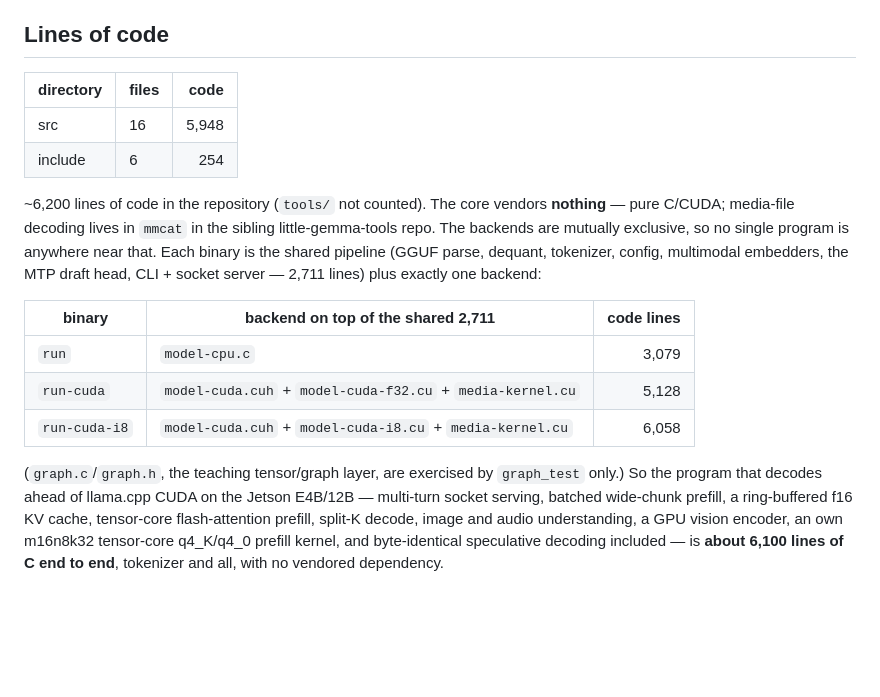
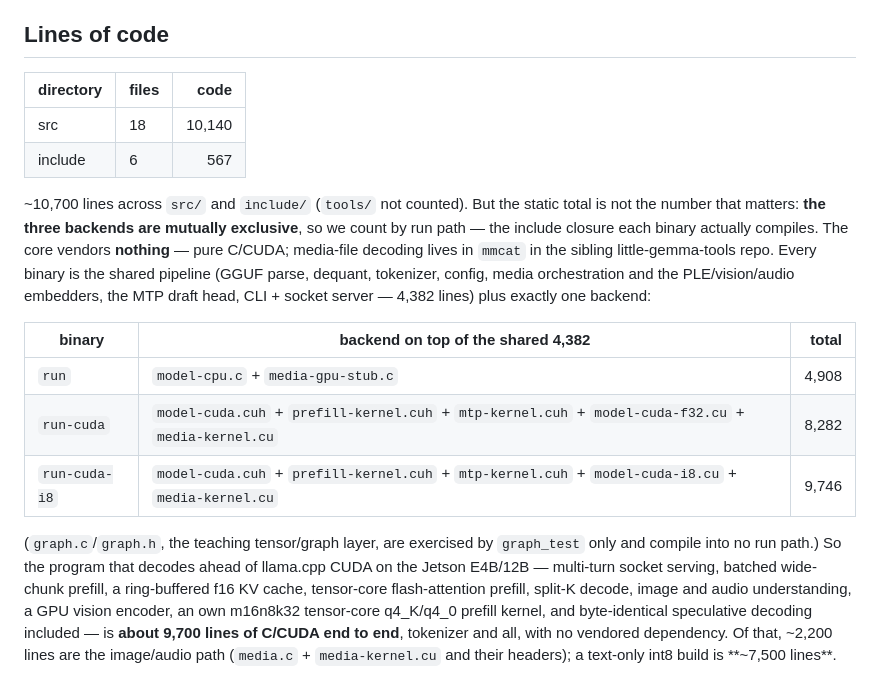
Before and after one commit to cortexist/little-gemma, a Markdown page: docs/design-notes.md, the part around the change. GitHub-like rendering; blank space fills up the shorter version.

```diff
--- a/docs/design-notes.md
+++ b/docs/design-notes.md
@@ -48,29 +48,33 @@ is for.
 
 ## Lines of code
 
-| directory | files | code  |
-|-----------|-------|------:|
-| src       | 16    | 5,948 |
-| include   | 6     |   254 |
+| directory | files | code   |
+|-----------|-------|-------:|
+| src       | 18    | 10,140 |
+| include   | 6     |    567 |
 
-~6,200 lines of code in the repository (`tools/` not counted). The core
-vendors **nothing** — pure C/CUDA; media-file decoding lives in `mmcat` in
-the sibling little-gemma-tools repo. The backends are mutually exclusive, so
-no single program is anywhere near that. Each binary is the shared pipeline
-(GGUF parse, dequant, tokenizer, config, multimodal embedders, the MTP draft
-head, CLI + socket server — 2,711 lines) plus exactly one backend:
+~10,700 lines across `src/` and `include/` (`tools/` not counted). But the
+static total is not the number that matters: **the three backends are
+mutually exclusive**, so we count by run path — the include closure each
+binary actually compiles. The core vendors **nothing** — pure C/CUDA;
+media-file decoding lives in `mmcat` in the sibling little-gemma-tools repo.
+Every binary is the shared pipeline (GGUF parse, dequant, tokenizer, config,
+media orchestration and the PLE/vision/audio embedders, the MTP draft head,
+CLI + socket server — 4,382 lines) plus exactly one backend:
 
-| binary        | backend on top of the shared 2,711                         | code lines |
-|---------------|------------------------------------------------------------|-----------:|
-| `run`         | `model-cpu.c`                                              |      3,079 |
-| `run-cuda`    | `model-cuda.cuh` + `model-cuda-f32.cu` + `media-kernel.cu` |      5,128 |
-| `run-cuda-i8` | `model-cuda.cuh` + `model-cuda-i8.cu` + `media-kernel.cu`  |      6,058 |
+| binary        | backend on top of the shared 4,382                                                                    | total |
+|---------------|-------------------------------------------------------------------------------------------------------|------:|
+| `run`         | `model-cpu.c` + `media-gpu-stub.c`                                                                     | 4,908 |
+| `run-cuda`    | `model-cuda.cuh` + `prefill-kernel.cuh` + `mtp-kernel.cuh` + `model-cuda-f32.cu` + `media-kernel.cu`   | 8,282 |
+| `run-cuda-i8` | `model-cuda.cuh` + `prefill-kernel.cuh` + `mtp-kernel.cuh` + `model-cuda-i8.cu` + `media-kernel.cu`    | 9,746 |
 
 (`graph.c`/`graph.h`, the teaching tensor/graph layer, are exercised by
-`graph_test` only.) So the program that decodes ahead of llama.cpp CUDA on the
-Jetson E4B/12B — multi-turn socket serving, batched wide-chunk
-prefill, a ring-buffered f16 KV cache, tensor-core flash-attention prefill,
-split-K decode, image and audio understanding, a GPU vision encoder, an own
-m16n8k32 tensor-core q4_K/q4_0 prefill kernel, and byte-identical speculative
-decoding included — is **about 6,100 lines of C end to end**, tokenizer and
-all, with no vendored dependency.
+`graph_test` only and compile into no run path.) So the program that decodes
+ahead of llama.cpp CUDA on the Jetson E4B/12B — multi-turn socket serving,
+batched wide-chunk prefill, a ring-buffered f16 KV cache, tensor-core
+flash-attention prefill, split-K decode, image and audio understanding, a GPU
+vision encoder, an own m16n8k32 tensor-core q4_K/q4_0 prefill kernel, and
+byte-identical speculative decoding included — is **about 9,700 lines of
+C/CUDA end to end**, tokenizer and all, with no vendored dependency. Of that,
+~2,200 lines are the image/audio path (`media.c` + `media-kernel.cu` and their
+headers); a text-only int8 build is **~7,500 lines**.
```
Also changed, not shown: README.md (+36 -4 lines), docs/mtp-vocab-trim.md (+18 -0 lines).
